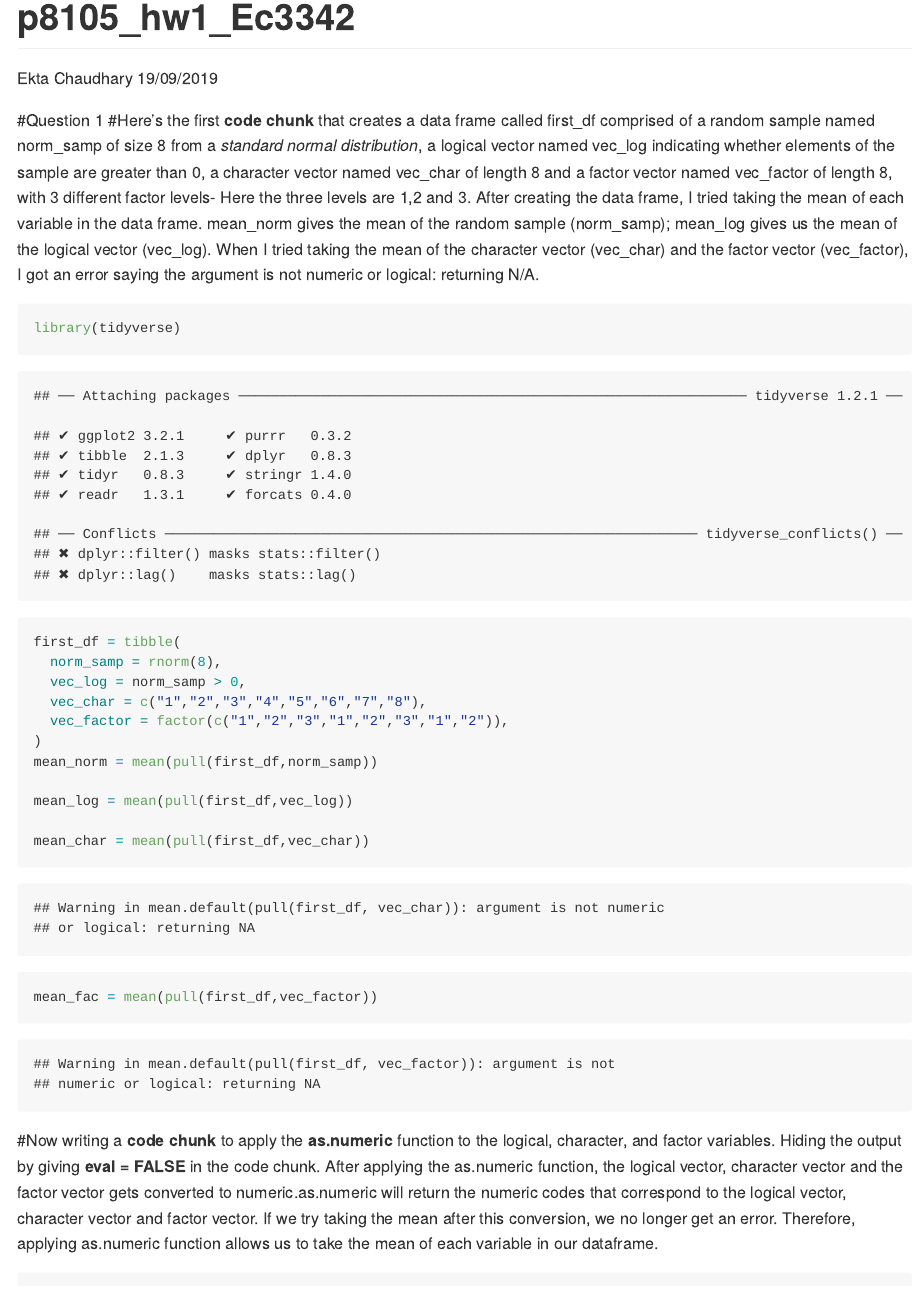
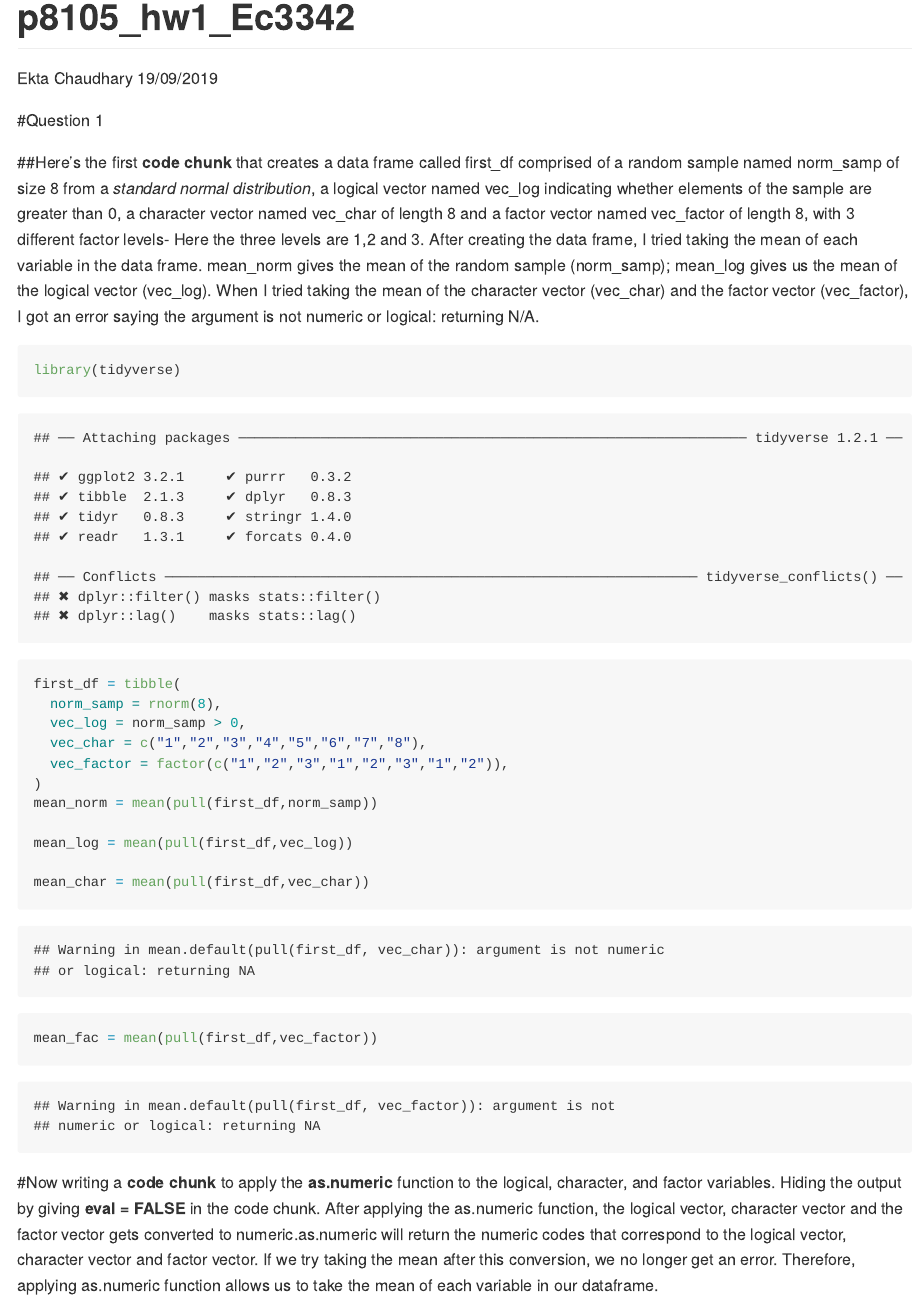
Before and after one commit to Ekta1489/Building-blocks-R-programming-Hw1, an R Markdown document (p8105_hw1_Ec3342.Rmd): the page in a window 1100 px wide, from its top. The pictures show the output file p8105_hw1_Ec3342.md that the author committed with the source, drawn offline in the style of GitHub.

Commit message:
Changes made in the Rmd file

````diff
--- a/p8105_hw1_Ec3342.Rmd
+++ b/p8105_hw1_Ec3342.Rmd
@@ -10,7 +10,8 @@ knitr::opts_chunk$set(echo = TRUE)
 ```
 
 #Question 1
-#Here's the first **code chunk** that creates a data frame called first_df comprised of a random sample named norm_samp of size 8 from a _standard normal distribution_, a logical vector named vec_log indicating whether elements of the sample are greater than 0, a character vector named vec_char of length 8 and a factor vector named vec_factor of length 8, with 3 different factor levels- Here the three levels are 1,2 and 3. After creating the data frame, I tried taking the mean of each variable in the data frame. mean_norm gives the mean of the random sample (norm_samp); mean_log gives us the mean of the logical vector (vec_log). When I tried taking the mean of the character vector (vec_char) and the factor vector (vec_factor), I got an error saying the argument is not numeric or logical: returning N/A.
+
+##Here's the first **code chunk** that creates a data frame called first_df comprised of a random sample named norm_samp of size 8 from a _standard normal distribution_, a logical vector named vec_log indicating whether elements of the sample are greater than 0, a character vector named vec_char of length 8 and a factor vector named vec_factor of length 8, with 3 different factor levels- Here the three levels are 1,2 and 3. After creating the data frame, I tried taking the mean of each variable in the data frame. mean_norm gives the mean of the random sample (norm_samp); mean_log gives us the mean of the logical vector (vec_log). When I tried taking the mean of the character vector (vec_char) and the factor vector (vec_factor), I got an error saying the argument is not numeric or logical: returning N/A.
 
 ```{r first_chunk}
 
````
Also changed, not shown: p8105_hw1_Ec3342.md, p8105_hw1_Ec3342_files/figure-gfm/question 2-1.png, p8105_hw1_Ec3342_files/figure-gfm/question 2-2.png, p8105_hw1_Ec3342_files/figure-gfm/question 2-3.png.
